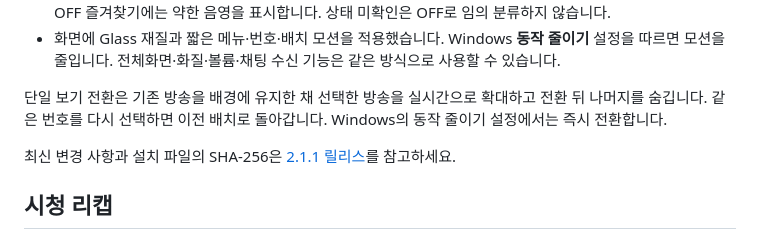
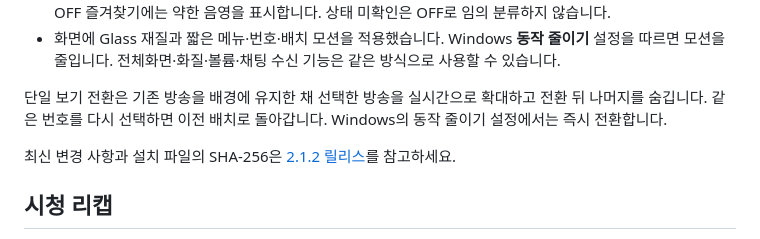
Before and after one commit to felixlsh/soop-multiview, a Markdown page: USER_GUIDE.md, the part around the change. Drawn GitHub-style.

Commit message:
docs: correct user guide latest release link to v2.1.2

```diff
--- a/USER_GUIDE.md
+++ b/USER_GUIDE.md
@@ -85,7 +85,7 @@ SOOP Lens는 여러 SOOP 방송의 공식 화면을 한 Windows 창에서 배치
 
 단일 보기 전환은 기존 방송을 배경에 유지한 채 선택한 방송을 실시간으로 확대하고 전환 뒤 나머지를 숨깁니다. 같은 번호를 다시 선택하면 이전 배치로 돌아갑니다. Windows의 동작 줄이기 설정에서는 즉시 전환합니다.
 
-최신 변경 사항과 설치 파일의 SHA-256은 [2.1.1 릴리스](https://github.com/felixlsh/soop-multiview/releases/tag/v2.1.1)를 참고하세요.
+최신 변경 사항과 설치 파일의 SHA-256은 [2.1.2 릴리스](https://github.com/felixlsh/soop-multiview/releases/tag/v2.1.2)를 참고하세요.
 
 
 ## 시청 리캡
```
